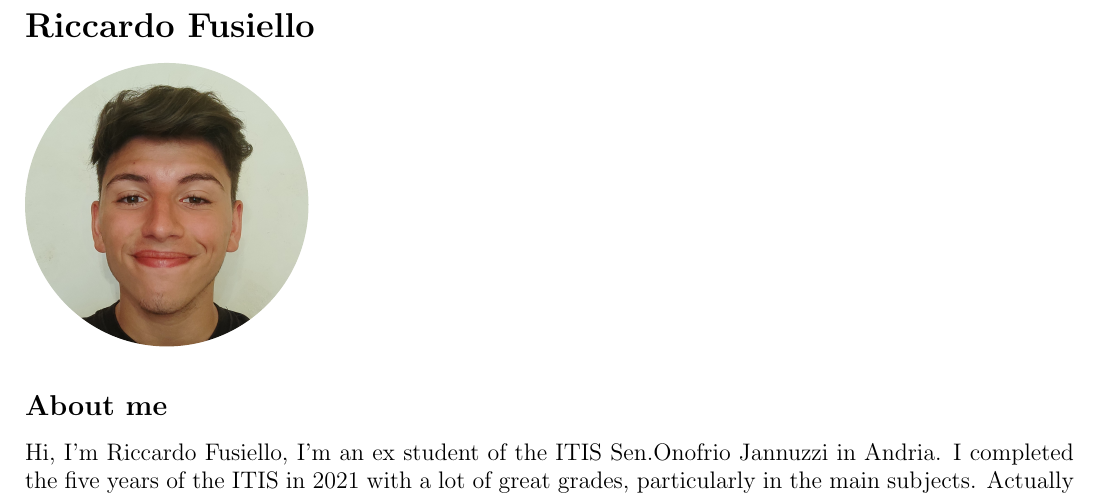
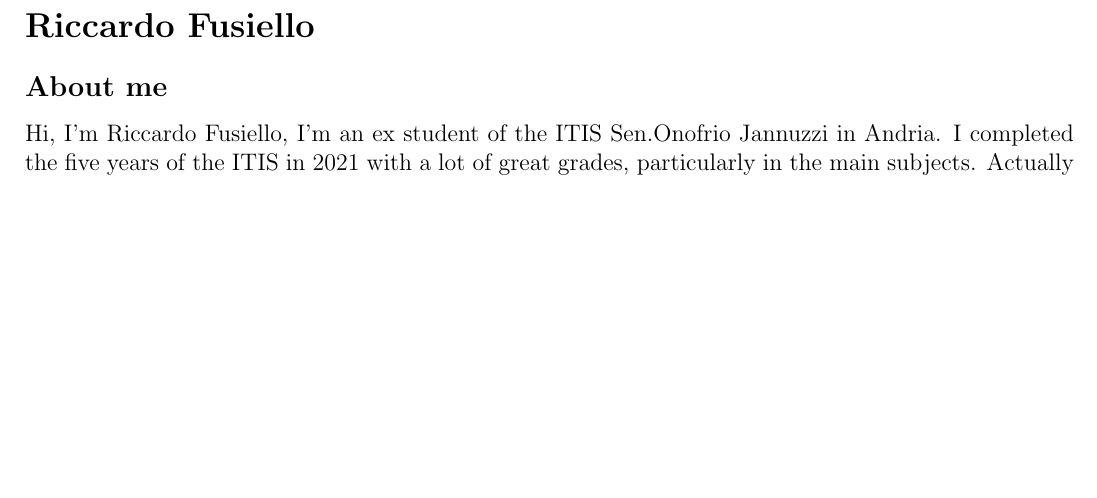
Before and after one commit to riccardoFus/Cavi-Website, a LaTeX CV (misc/CV.tex): part of the page, cut so that both start at the same text, the shorter picture padded with empty space. Compiled offline with pdfLaTeX.

Commit message:
modifica cv

```diff
--- a/misc/CV.tex
+++ b/misc/CV.tex
@@ -21,8 +21,7 @@
 }
 
 \begin{document}
-\section*{Riccardo Fusiello}
-\roundpic[xshift=0cm,yshift=-0.5cm]{5cm}{7cm}{1624954110553.jpg}\subsection*{About me}
+\section*{Riccardo Fusiello}\subsection*{About me}
 Hi, I'm Riccardo Fusiello, I'm an ex student of the ITIS Sen.Onofrio Jannuzzi in Andria. I completed the five years of the ITIS in 2021 with a lot of great grades, particularly in the main subjects. Actually I'm studying Computer Science at University of Trento and my inspiration is to work in a great company of Computer Science or generally in a great company that invests in Computer Science and Innovation.\\
 \href{https://riccardofus.github.io/Cavi-Website/}{\textbf{Personal Website: https://riccardofus.github.io/Cavi-Website/}}\\
 \textbf{Email}: \href{mailto:fusyriccardo@gmail.com}{fusyriccardo@gmail.com}\\
```
Also changed, not shown: misc/CV.pdf, 4 other files.
